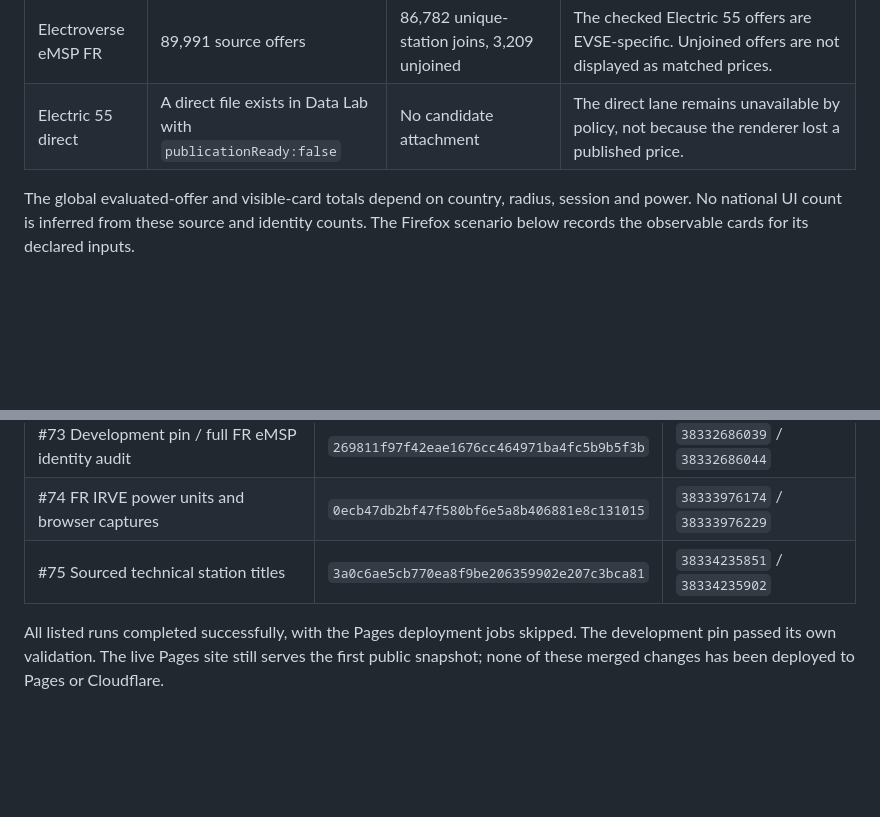
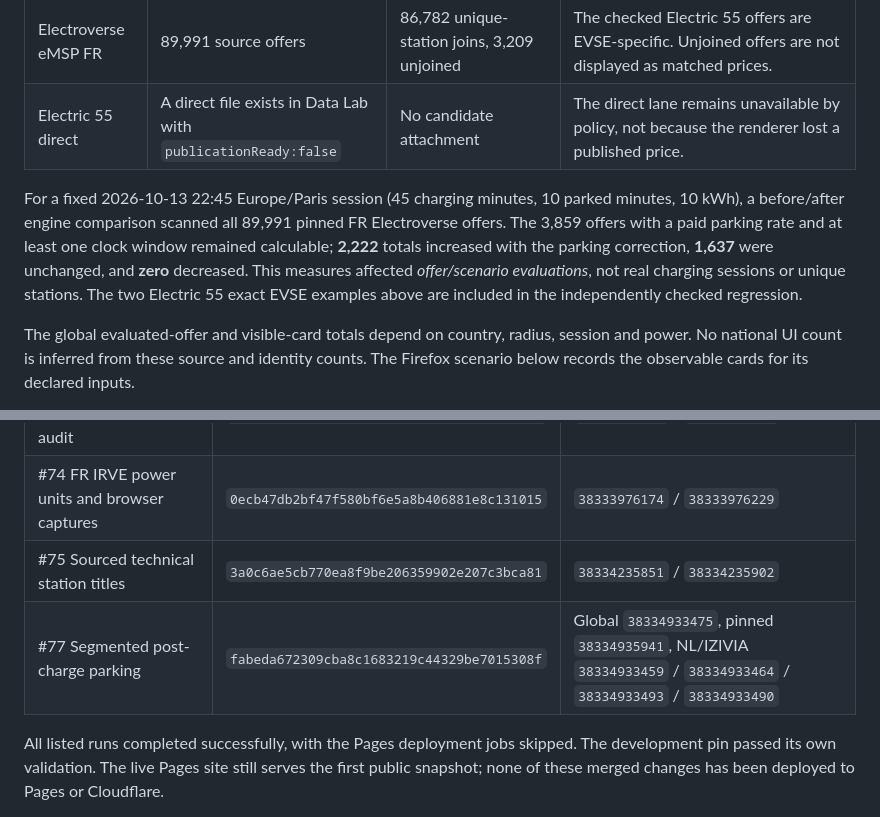
Before and after one commit to yass3705/tesla-charge-companion-production, a Markdown page: docs/v9-live-functional-audit-2026-10-13.md, 2 parts joined by grey strips. Drawn GitHub-style; blank space fills up the shorter version.

Commit message:
docs: record cross-window parking impact and CI

```diff
--- a/docs/v9-live-functional-audit-2026-10-13.md
+++ b/docs/v9-live-functional-audit-2026-10-13.md
@@ -39,6 +39,8 @@ The candidate preserves the public source pins and data mappings. No Pages or Cl
 | Electroverse eMSP FR | 89,991 source offers | 86,782 unique-station joins, 3,209 unjoined | The checked Electric 55 offers are EVSE-specific. Unjoined offers are not displayed as matched prices. |
 | Electric 55 direct | A direct file exists in Data Lab with `publicationReady:false` | No candidate attachment | The direct lane remains unavailable by policy, not because the renderer lost a published price. |
 
+For a fixed 2026-10-13 22:45 Europe/Paris session (45 charging minutes, 10 parked minutes, 10 kWh), a before/after engine comparison scanned all 89,991 pinned FR Electroverse offers. The 3,859 offers with a paid parking rate and at least one clock window remained calculable; **2,222** totals increased with the parking correction, **1,637** were unchanged, and **zero** decreased. This measures affected *offer/scenario evaluations*, not real charging sessions or unique stations. The two Electric 55 exact EVSE examples above are included in the independently checked regression.
+
 The global evaluated-offer and visible-card totals depend on country, radius, session and power. No national UI count is inferred from these source and identity counts. The Firefox scenario below records the observable cards for its declared inputs.
 
 The public FR IRVE base has 48,058 stations / 165,792 EVSE. A more recent Data Lab base has 49,211 / 164,368. On the public base, 92,850 of 97,371 Electra overlay offers and 86,782 of 89,991 Electroverse overlay offers retain an exact EVSE identity. Simply replacing the IRVE base would restore 4,521 Electra links but lose 3,932 currently matched Electroverse links while restoring 3,086 others. The replacement was built and validated only as a local experiment; it was **not** promoted. This is an unresolved identity reconciliation, not a reason to fabricate matches.
@@ -74,5 +76,6 @@ Matosinhos was tested separately at 41.20845, −8.688498 within 10 km, using th
 | #73 Development pin / full FR eMSP identity audit | `269811f97f42eae1676cc464971ba4fc5b9b5f3b` | `38332686039` / `38332686044` |
 | #74 FR IRVE power units and browser captures | `0ecb47db2bf47f580bf6e5a8b406881e8c131015` | `38333976174` / `38333976229` |
 | #75 Sourced technical station titles | `3a0c6ae5cb770ea8f9be206359902e207c3bca81` | `38334235851` / `38334235902` |
+| #77 Segmented post-charge parking | `fabeda672309cba8c1683219c44329be7015308f` | Global `38334933475`, pinned `38334935941`, NL/IZIVIA `38334933459` / `38334933464` / `38334933493` / `38334933490` |
 
 All listed runs completed successfully, with the Pages deployment jobs skipped. The development pin passed its own validation. The live Pages site still serves the first public snapshot; none of these merged changes has been deployed to Pages or Cloudflare.
```
